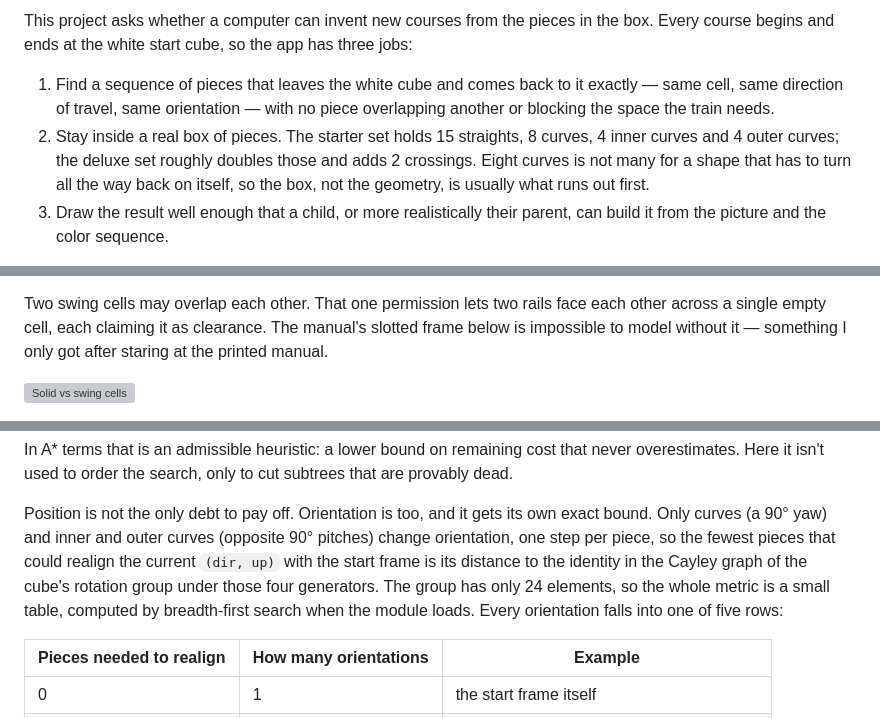
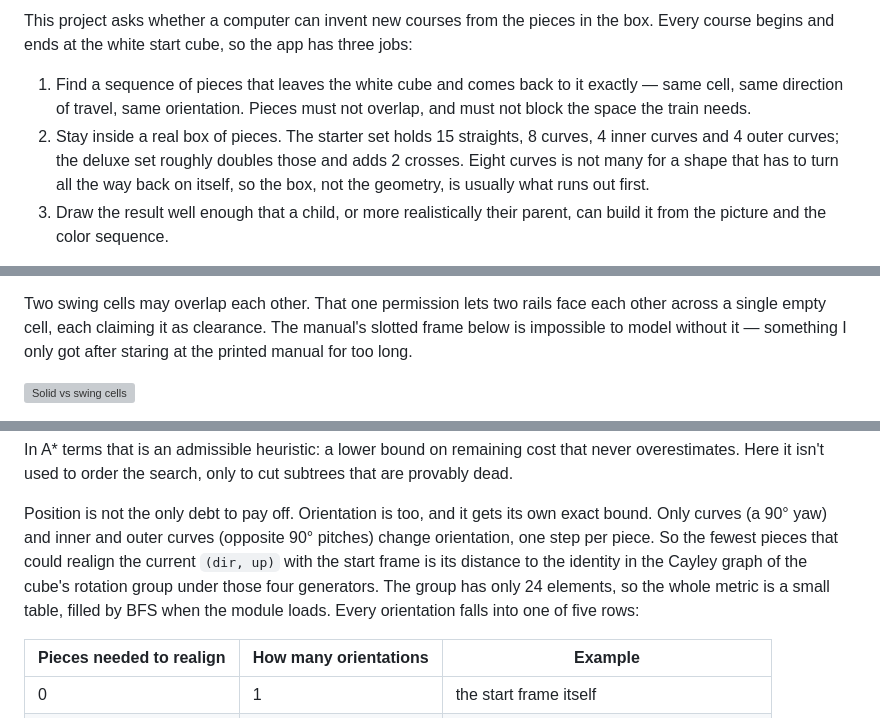
Before and after one commit to tanvach/RailCubeAutoGen, a Markdown page: docs/HOW_IT_WORKS.md, 3 parts joined by grey strips. GitHub-like rendering; grey boxes are pictures that could not be loaded.

```diff
--- a/docs/HOW_IT_WORKS.md
+++ b/docs/HOW_IT_WORKS.md
@@ -37,10 +37,10 @@ This project asks whether a computer can invent new courses from the pieces in t
 Every course begins and ends at the white start cube, so the app has three jobs:
 
 1. Find a sequence of pieces that leaves the white cube and comes back to it exactly —
-   same cell, same direction of travel, same orientation — with no piece overlapping
-   another or blocking the space the train needs.
+   same cell, same direction of travel, same orientation. Pieces must not overlap, and must
+   not block the space the train needs.
 2. Stay inside a real box of pieces. The starter set holds 15 straights, 8 curves, 4 inner
-   curves and 4 outer curves; the deluxe set roughly doubles those and adds 2 crossings.
+   curves and 4 outer curves; the deluxe set roughly doubles those and adds 2 crosses.
    Eight curves is not many for a shape that has to turn all the way back on itself, so the
    box, not the geometry, is usually what runs out first.
 3. Draw the result well enough that a child, or more realistically their parent, can build
@@ -151,7 +151,7 @@ in anyone's swing cell, and no swing cell may open inside a solid.
 Two swing cells may overlap each other. That one permission lets two rails face each other
 across a single empty cell, each claiming it as clearance. The manual's slotted frame below
 is impossible to model without it — something I only got after staring at the printed
-manual.
+manual for too long.
 
 ![Solid vs swing cells](images/solid-vs-swing.svg)
 
@@ -267,11 +267,11 @@ provably dead.
 
 Position is not the only debt to pay off. Orientation is too, and it gets its own exact
 bound. Only curves (a 90° yaw) and inner and outer curves (opposite 90° pitches) change
-orientation, one step per piece, so the fewest pieces that could realign the current
+orientation, one step per piece. So the fewest pieces that could realign the current
 `(dir, up)` with the start frame is its distance to the identity in the Cayley graph of the
 cube's rotation group under those four generators. The group has only 24 elements, so the
-whole metric is a small table, computed by breadth-first search when the module loads.
-Every orientation falls into one of five rows:
+whole metric is a small table, filled by BFS when the module loads. Every orientation falls
+into one of five rows:
 
 | Pieces needed to realign | How many orientations | Example |
 | --- | --- | --- |
```
Also changed, not shown: other parts of docs/HOW_IT_WORKS.md (+33 -27 lines).
